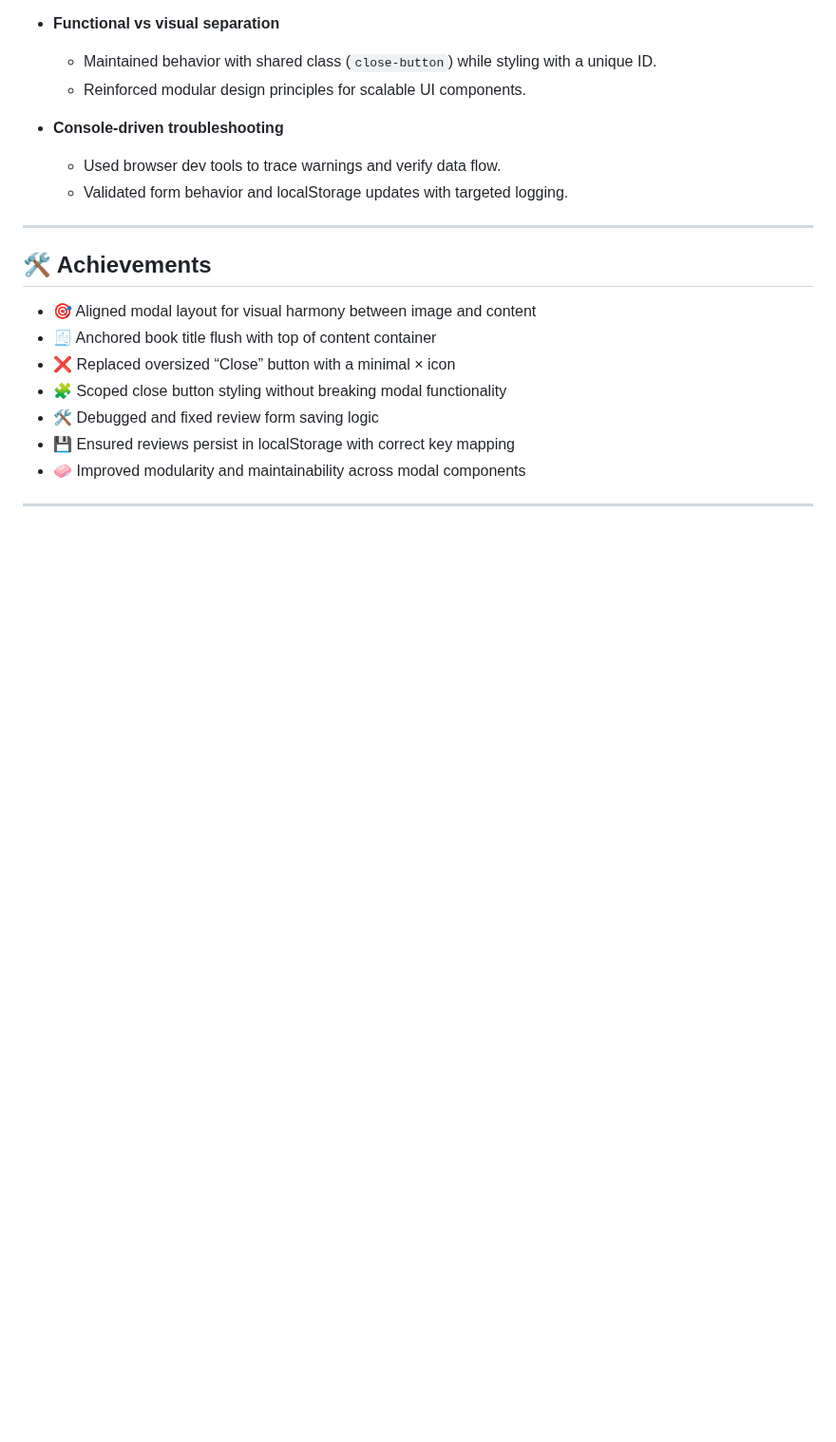
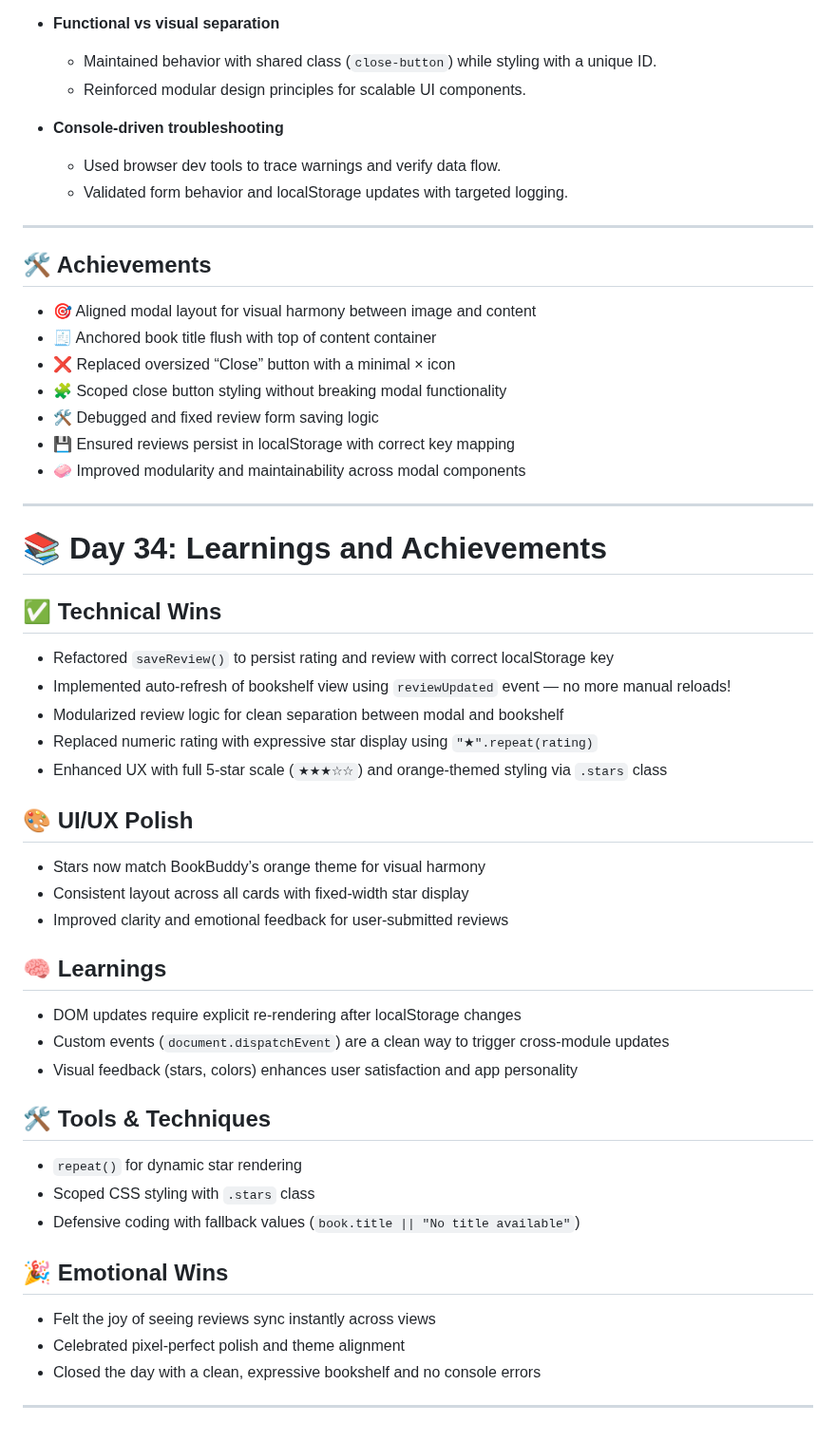
Before and after one commit to mikaelgartner/30-day-sprint, a Markdown page: README.md, the part around the change. Shown at 95% size. Rendered like a GitHub page; blank space fills up the shorter version.

Commit message:
Update README with Day 34 learnings and achievements
Added a new section detailing technical wins, UI/UX improvements, learnings, tools, and emotional wins from Day 34.

```diff
--- a/README.md
+++ b/README.md
@@ -958,3 +958,34 @@ Ready to refactor glow colors and build a scalable theme system using custom pro
 - 🧼 Improved modularity and maintainability across modal components
 
 ---
+
+# 📚 Day 34: Learnings and Achievements
+
+## ✅ Technical Wins
+- Refactored `saveReview()` to persist rating and review with correct localStorage key
+- Implemented auto-refresh of bookshelf view using `reviewUpdated` event — no more manual reloads!
+- Modularized review logic for clean separation between modal and bookshelf
+- Replaced numeric rating with expressive star display using `"★".repeat(rating)`
+- Enhanced UX with full 5-star scale (`★★★☆☆`) and orange-themed styling via `.stars` class
+
+## 🎨 UI/UX Polish
+- Stars now match BookBuddy’s orange theme for visual harmony
+- Consistent layout across all cards with fixed-width star display
+- Improved clarity and emotional feedback for user-submitted reviews
+
+## 🧠 Learnings
+- DOM updates require explicit re-rendering after localStorage changes
+- Custom events (`document.dispatchEvent`) are a clean way to trigger cross-module updates
+- Visual feedback (stars, colors) enhances user satisfaction and app personality
+
+## 🛠️ Tools & Techniques
+- `repeat()` for dynamic star rendering
+- Scoped CSS styling with `.stars` class
+- Defensive coding with fallback values (`book.title || "No title available"`)
+
+## 🎉 Emotional Wins
+- Felt the joy of seeing reviews sync instantly across views
+- Celebrated pixel-perfect polish and theme alignment
+- Closed the day with a clean, expressive bookshelf and no console errors
+
+---
```
